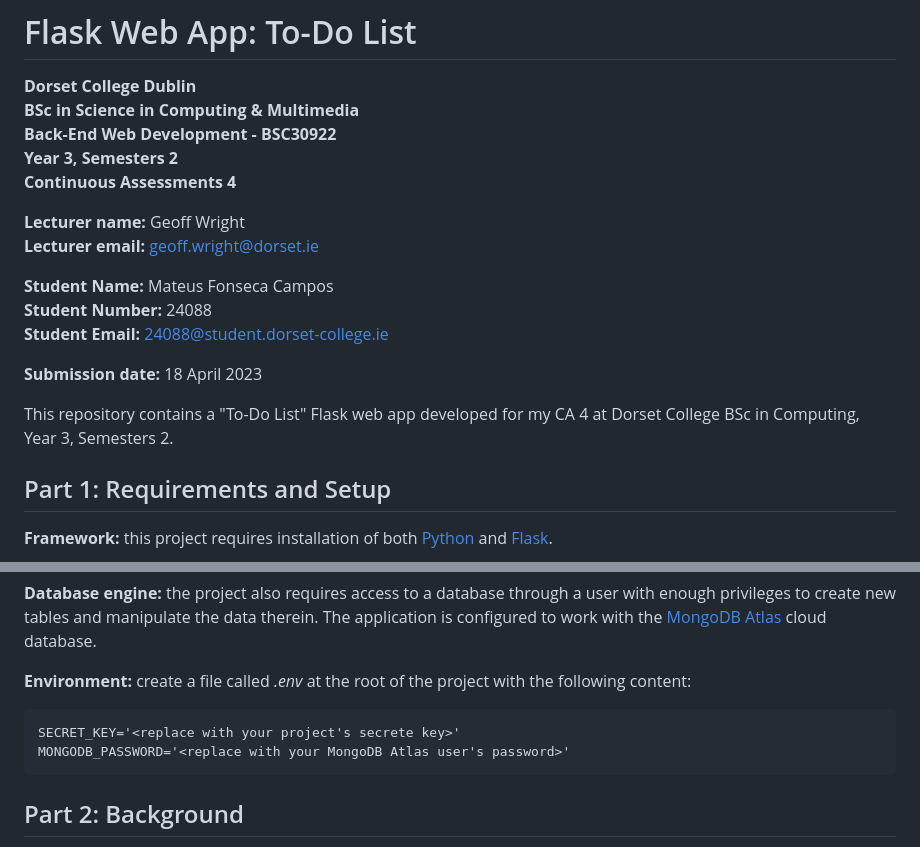
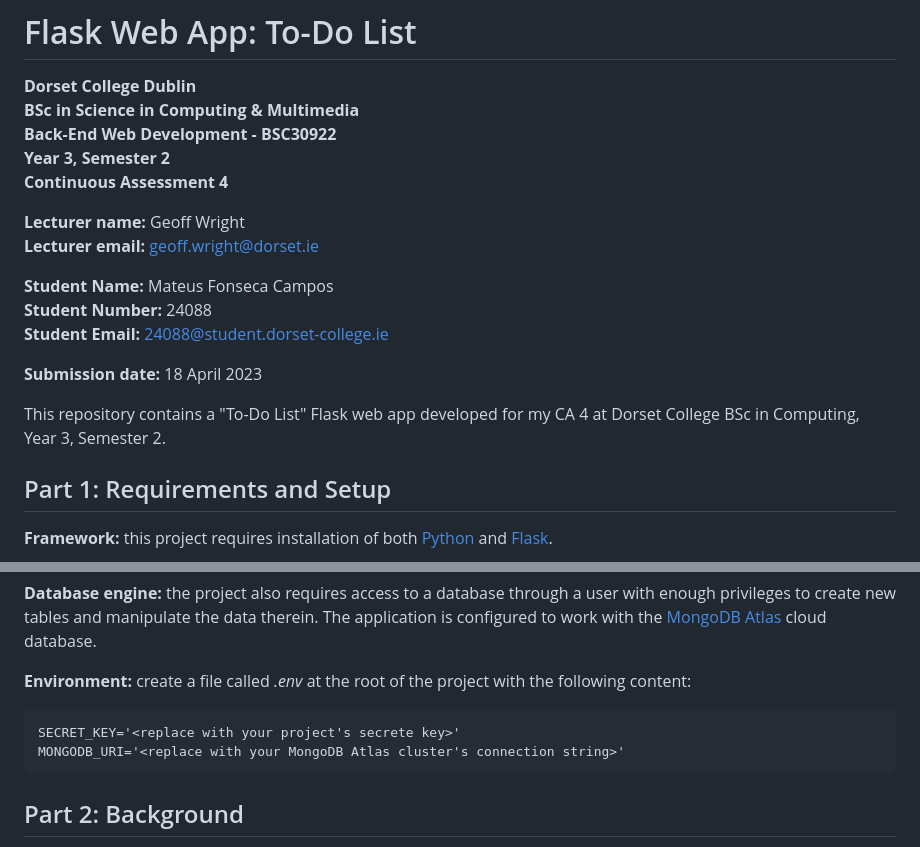
Before and after one commit to mateusfonseca/dorsetToDo, a Markdown page: README.md, 2 parts joined by grey strips. Drawn GitHub-style.

```diff
--- a/README.md
+++ b/README.md
@@ -3,8 +3,8 @@
 **Dorset College Dublin**
 **BSc in Science in Computing & Multimedia**
 **Back-End Web Development - BSC30922**
-**Year 3, Semesters 2**
-**Continuous Assessments 4**
+**Year 3, Semester 2**
+**Continuous Assessment 4**
 
 **Lecturer name:** Geoff Wright
 **Lecturer email:** geoff.wright@dorset.ie
@@ -15,7 +15,7 @@
 
 **Submission date:** 18 April 2023
 
-This repository contains a "To-Do List" Flask web app developed for my CA 4 at Dorset College BSc in Computing, Year 3, Semesters 2.
+This repository contains a "To-Do List" Flask web app developed for my CA 4 at Dorset College BSc in Computing, Year 3, Semester 2.
 
 ## Part 1: Requirements and Setup
 
@@ -30,7 +30,7 @@ This repository contains a "To-Do List" Flask web app developed for my CA 4 at D
 **Environment:** create a file called *.env* at the root of the project with the following content:
 
     SECRET_KEY='<replace with your project's secrete key>'
-    MONGODB_PASSWORD='<replace with your MongoDB Atlas user's password>'
+    MONGODB_URI='<replace with your MongoDB Atlas cluster's connection string>'
 
 ## Part 2: Background
 
```
Also changed, not shown: other parts of README.md (+1 -1 lines).
